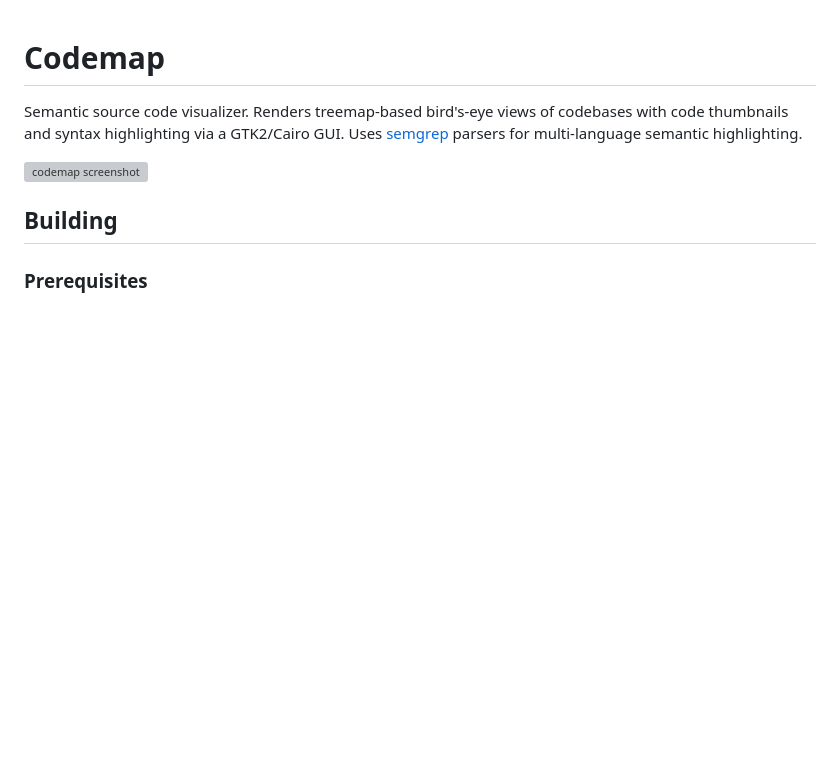
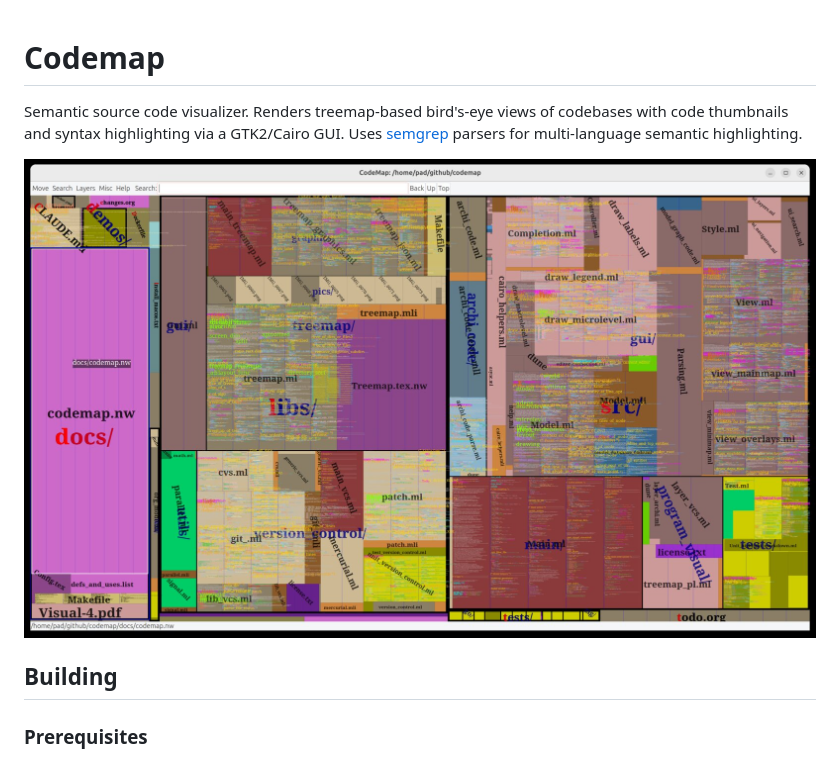
Before and after one commit to aryx/codemap, a Markdown page: README.md, the part around the change. Drawn GitHub-style; pictures changed too: docs/codemap-screenshot.jpg (added); blank space fills up the shorter version; grey boxes are pictures that could not be loaded.

Commit message:
Replace 5.5M PNG screenshot with 296K JPEG
Co-Authored-By: Claude Opus 4.6 <noreply@anthropic.com>

```diff
--- a/README.md
+++ b/README.md
@@ -5,7 +5,7 @@ views of codebases with code thumbnails and syntax highlighting
 via a GTK2/Cairo GUI. Uses [semgrep](https://github.com/semgrep/semgrep)
 parsers for multi-language semantic highlighting.
 
-![codemap screenshot](docs/codemap-screenshot.png)
+![codemap screenshot](docs/codemap-screenshot.jpg)
 
 ## Building
 
```
